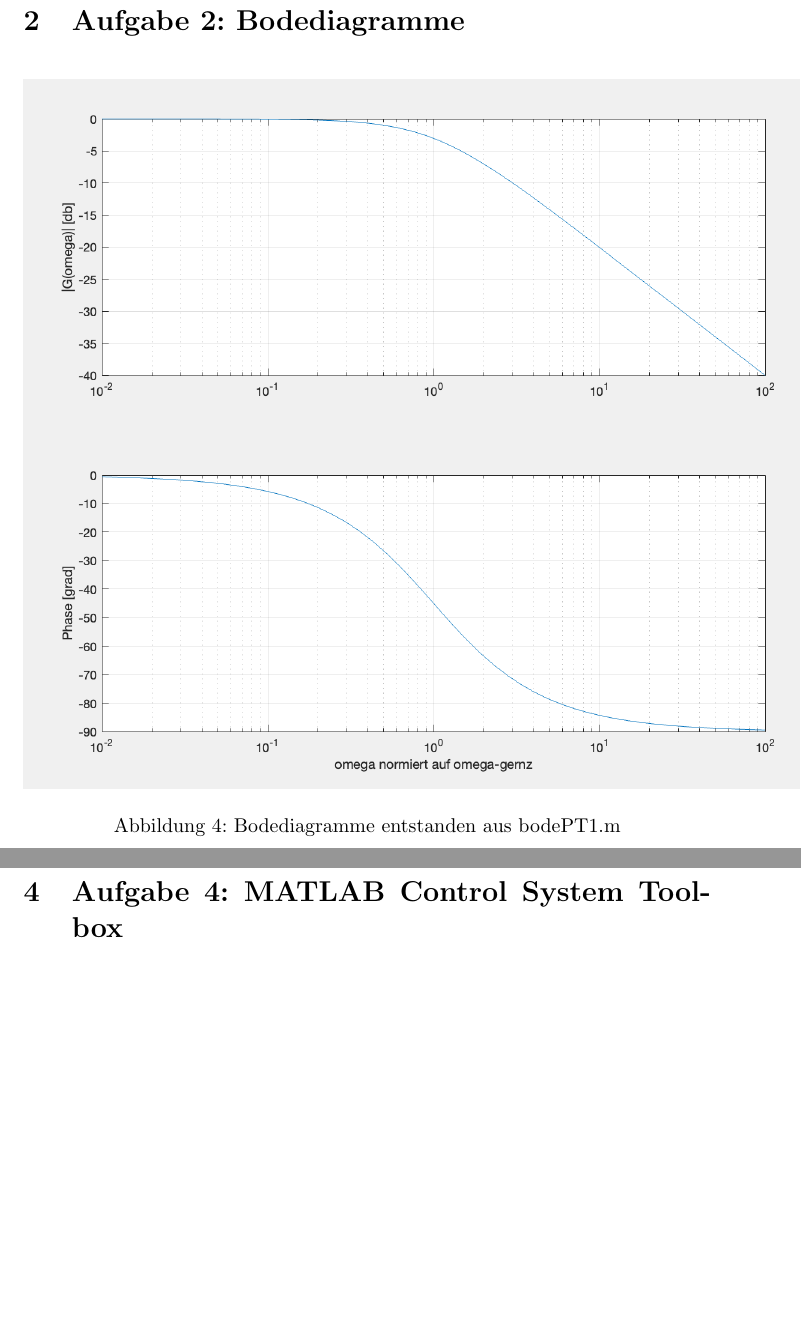
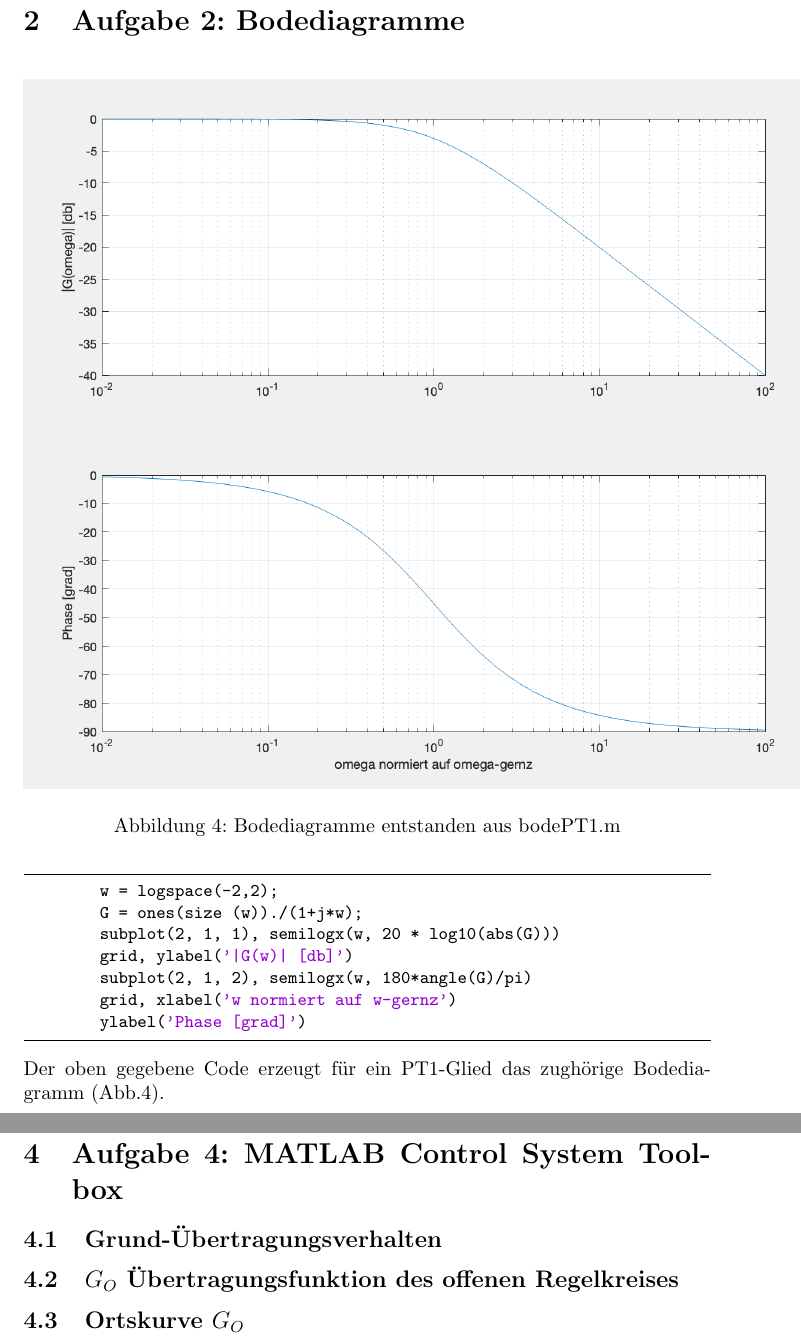
Before and after one commit to joey9D/EDS_Praktikum, a LaTeX document (EDS_Prak_Blatt_1.tex): two parts of pages 6 and 9 of 9 before the commit and two parts of pages 6 and 10 of 10 after it, joined at a grey line, cut so that both start at the same text, the shorter picture padded with empty space. The pictures show the PDF file EDS_Prak_Blatt_1.pdf that the author committed with the source.

Commit message:
organisiert

```diff
--- a/EDS_Prak_Blatt_1.tex
+++ b/EDS_Prak_Blatt_1.tex
@@ -104,6 +126,27 @@
 			\caption{Bodediagramme entstanden aus bodePT1.m}
 			\label{fig1: Bodediagramm1}
 		\end{figure}
-
-
+		\begin{lstlisting}
+			w = logspace(-2,2);
+			G = ones(size	(w))./(1+j*w);
+			subplot(2, 1, 1), semilogx(w, 20 * log10(abs(G)))
+			grid, ylabel('|G(w)| [db]')
+			subplot(2, 1, 2), semilogx(w, 180*angle(G)/pi)
+			grid, xlabel('w normiert auf w-gernz')
+			ylabel('Phase [grad]')
+		\end{lstlisting}
+		Der oben gegebene Code erzeugt für ein PT1-Glied das zughörige Bodediagramm (Abb.4).
+		% - erstellt Vector mit Werten zwischen 10^-2 und 10^2
+		% - erstellt Vector G enthält
+			% - size(w) 1 kreuz N Matrix; N = # Elemente in w entspricht Array mit N
+			% Elementen
+			% - ones(size(w)) erstellt 1 kreuz N Matrix, an jedem Index mit 1 befüllt
+			% - ./ teilt Elementweise jeden Wert des Arrays/Matrix durch das komplexe
+			% Ergebnis des Nenners
+			% - G ist der Ergebnis Array/die Matrix
+			% - subplot erstellt ein Raster/Matrix mit (x, y, ) Achse. Der 3. Wert gibt
+			% die Position des aktuellen Subplot an
+			% - semilogx erstellt Plot mit logarithmische X-Achse, linearer y-Achse.
+			% (x, y) gib die Daten für die entsprechende Achse
+			% erstellt zweiten Plot mit den (x, y) Werten für (w, WInkel in Grad)
 		\subsection{Normierter Frequenzgang PT1-Glied}
@@ -139,10 +184,13 @@
 			\subsubsection{}
 				$PT_1$-Glied
 			\subsubsection{}
-
+				$IT_1$-Glied
 			\subsubsection{}
 				$PT_2$-Glied
 	\newpage
 	\section{Aufgabe 4: MATLAB Control System Toolbox}
+		\subsection{Grund-Übertragungsverhalten}
+		\subsection{$G_O$ Übertragungsfunktion des offenen Regelkreises}
+		\subsection{Ortskurve $G_O$}
 
 \end{document}
```
Also changed, not shown: EDS_Prak_Blatt_1.pdf, Pics/bodePT2.png, EDS_Prak_Blatt_1.tex (26 more changed lines), 4 other files.
